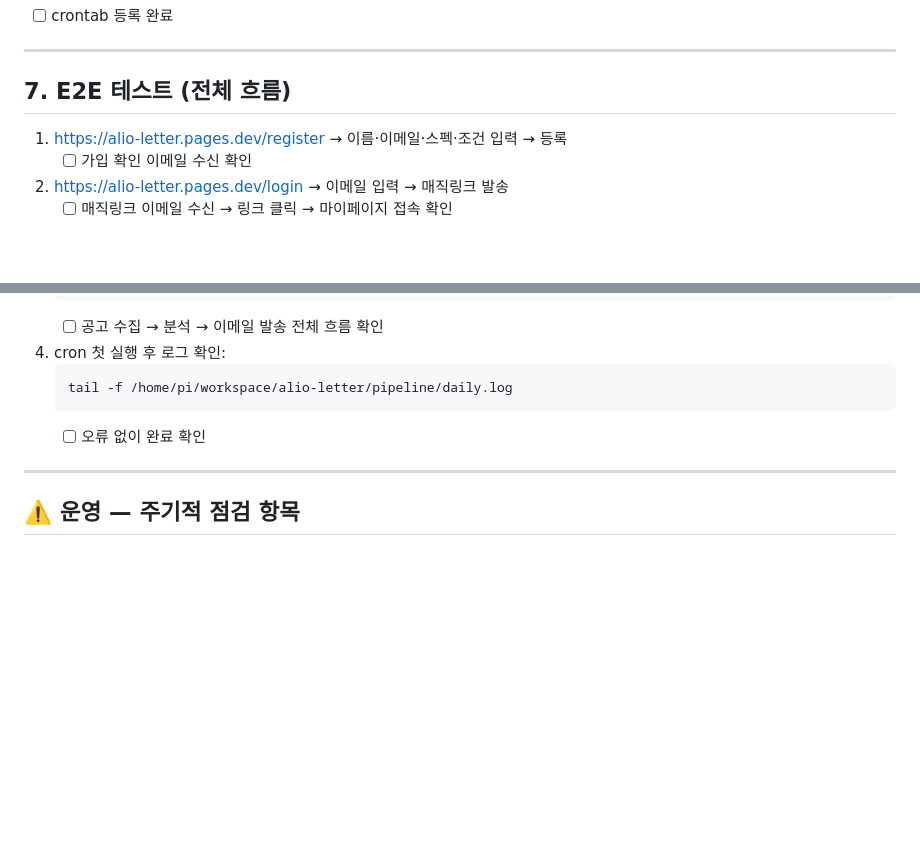
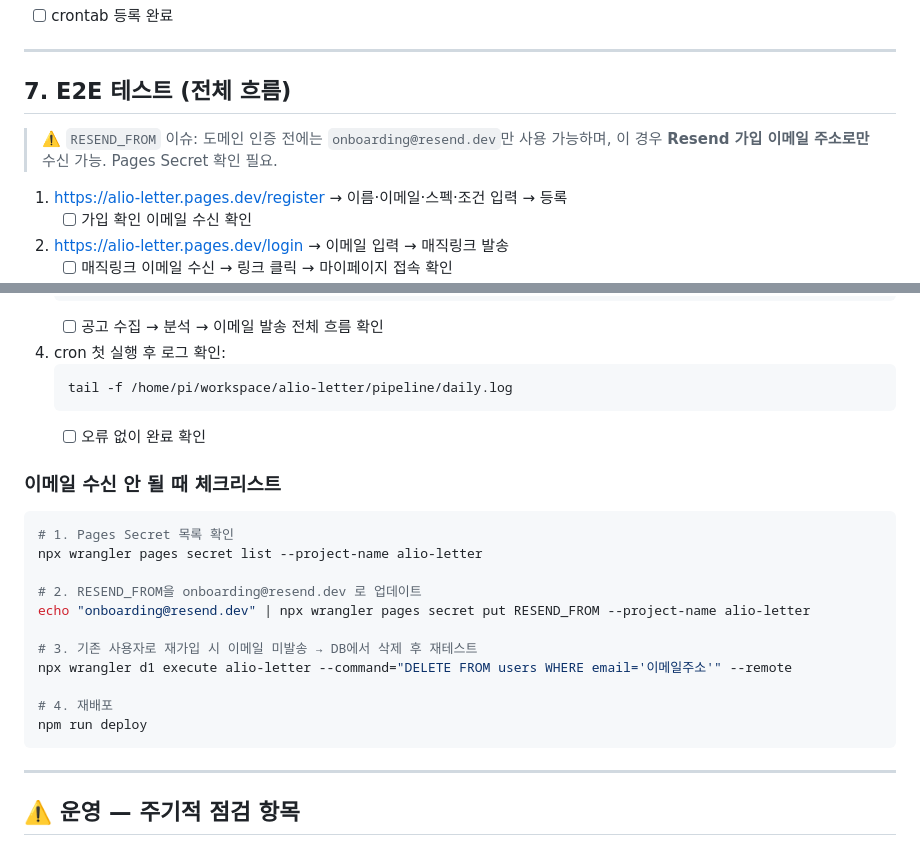
Before and after one commit to jchyng/alio-letter, a Markdown page: TODO.md, 2 parts joined by grey strips. GitHub-like rendering; blank space fills up the shorter version.

Commit message:
docs: TODO.md — 이메일 수신 체크리스트 및 RESEND_FROM 이슈 주의사항 추가
Co-Authored-By: Claude Sonnet 4.6 <noreply@anthropic.com>

````diff
--- a/TODO.md
+++ b/TODO.md
@@ -300,6 +300,9 @@ crontab -l | grep alio-letter
 
 ## 7. E2E 테스트 (전체 흐름)
 
+> ⚠️ `RESEND_FROM` 이슈: 도메인 인증 전에는 `onboarding@resend.dev`만 사용 가능하며,
+> 이 경우 **Resend 가입 이메일 주소로만** 수신 가능. Pages Secret 확인 필요.
+
 1. https://alio-letter.pages.dev/register → 이름·이메일·스펙·조건 입력 → 등록
    - [ ] 가입 확인 이메일 수신 확인
 
@@ -320,6 +323,22 @@ crontab -l | grep alio-letter
    ```
    - [ ] 오류 없이 완료 확인
 
+### 이메일 수신 안 될 때 체크리스트
+
+```bash
+# 1. Pages Secret 목록 확인
+npx wrangler pages secret list --project-name alio-letter
+
+# 2. RESEND_FROM을 onboarding@resend.dev 로 업데이트
+echo "onboarding@resend.dev" | npx wrangler pages secret put RESEND_FROM --project-name alio-letter
+
+# 3. 기존 사용자로 재가입 시 이메일 미발송 → DB에서 삭제 후 재테스트
+npx wrangler d1 execute alio-letter --command="DELETE FROM users WHERE email='이메일주소'" --remote
+
+# 4. 재배포
+npm run deploy
+```
+
 ---
 
 ## ⚠️ 운영 — 주기적 점검 항목
````
